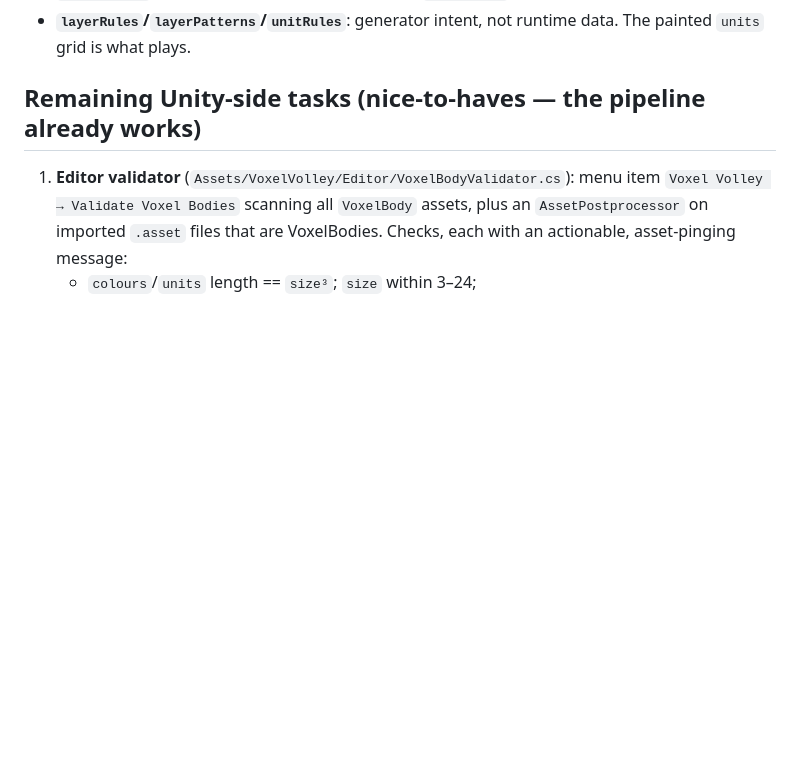
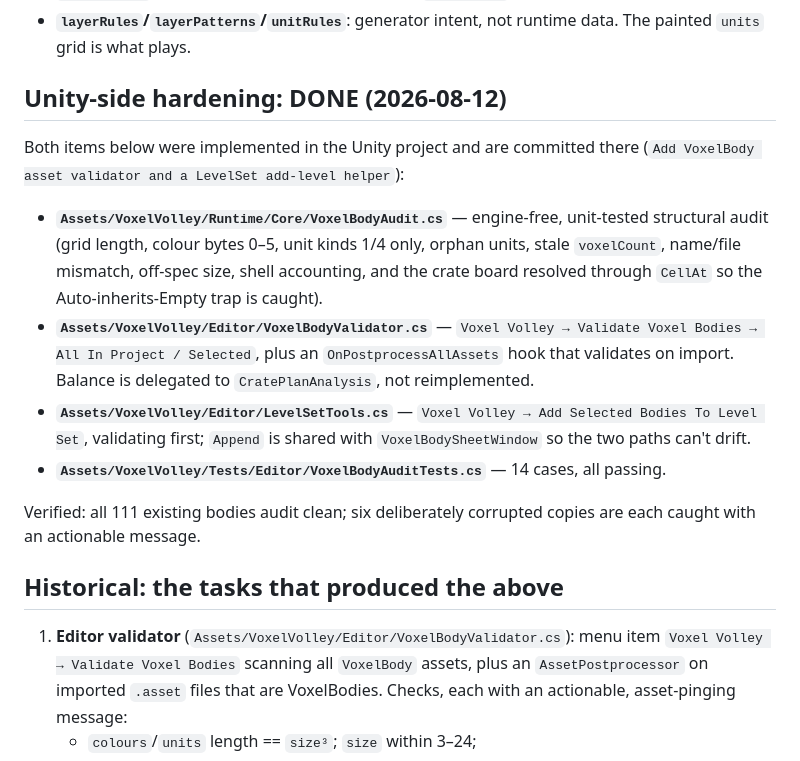
Before and after one commit to Ahmed-devhouse/voxel-body-editor, a Markdown page: docs/UNITY_AGENT_PROMPT.md, the part around the change. Drawn GitHub-style; blank space fills up the shorter version.

Commit message:
Record that the Unity-side hardening is implemented
Co-Authored-By: Claude Fable 5 <noreply@anthropic.com>

```diff
--- a/docs/UNITY_AGENT_PROMPT.md
+++ b/docs/UNITY_AGENT_PROMPT.md
@@ -78,7 +78,29 @@ sides together and re-run the web repo's round-trip tests.
 - **`layerRules`/`layerPatterns`/`unitRules`**: generator intent, not runtime
   data. The painted `units` grid is what plays.
 
-## Remaining Unity-side tasks (nice-to-haves — the pipeline already works)
+## Unity-side hardening: DONE (2026-08-12)
+
+Both items below were implemented in the Unity project and are committed there
+(`Add VoxelBody asset validator and a LevelSet add-level helper`):
+
+- **`Assets/VoxelVolley/Runtime/Core/VoxelBodyAudit.cs`** — engine-free, unit-tested
+  structural audit (grid length, colour bytes 0–5, unit kinds 1/4 only, orphan
+  units, stale `voxelCount`, name/file mismatch, off-spec size, shell accounting,
+  and the crate board resolved through `CellAt` so the Auto-inherits-Empty trap is
+  caught).
+- **`Assets/VoxelVolley/Editor/VoxelBodyValidator.cs`** — `Voxel Volley → Validate
+  Voxel Bodies → All In Project / Selected`, plus an `OnPostprocessAllAssets` hook
+  that validates on import. Balance is delegated to `CratePlanAnalysis`, not
+  reimplemented.
+- **`Assets/VoxelVolley/Editor/LevelSetTools.cs`** — `Voxel Volley → Add Selected
+  Bodies To Level Set`, validating first; `Append` is shared with
+  `VoxelBodySheetWindow` so the two paths can't drift.
+- **`Assets/VoxelVolley/Tests/Editor/VoxelBodyAuditTests.cs`** — 14 cases, all passing.
+
+Verified: all 111 existing bodies audit clean; six deliberately corrupted copies
+are each caught with an actionable message.
+
+## Historical: the tasks that produced the above
 
 1. **Editor validator** (`Assets/VoxelVolley/Editor/VoxelBodyValidator.cs`):
    menu item `Voxel Volley → Validate Voxel Bodies` scanning all `VoxelBody`
```
